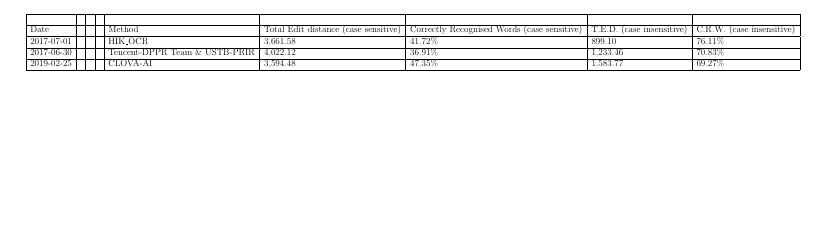
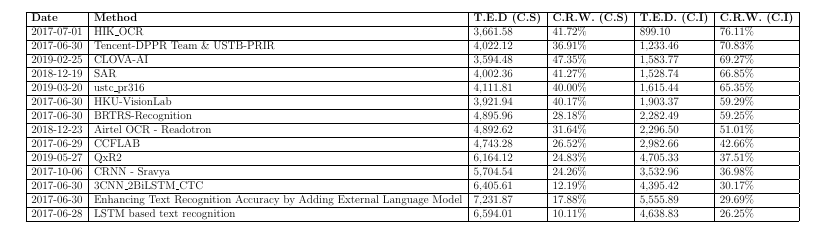
Before and after one commit to RonildoOliveira/CSV2TeXTable, a LaTeX document (tabela.tex): part of the page, cut at the place of the change, the shorter picture padded with empty space. Compiled offline with pdfLaTeX.

Commit message:
adicao do readme + cabecalho da tabela

```diff
--- a/tabela.tex
+++ b/tabela.tex
@@ -1,13 +1,24 @@
 \documentclass[12pt]{article}
-\usepackage{graphicx}\begin{document}
-\begin{table}[]
-\resizebox{\textwidth}{!}{\begin{tabular}{|l|l|l|l|l|l|l|l|l|}
+\usepackage{graphicx}
+\begin{document}
+\begin{table}[ht]
+\resizebox{\textwidth}{!}{\begin{tabular}{|l|l|l|l|l|l|}
 \hline
- & & & & & & & &  \\ \hline
-Date & & & &Method &Total Edit distance (case sensitive) &Correctly Recognised Words (case sensitive) &T.E.D. (case insensitive) &C.R.W. (case insensitive)  \\ \hline
-2017-07-01 & & & &HIK\_OCR &3,661.58 &41.72\% &899.10 &76.11\%  \\ \hline
-2017-06-30 & & & &Tencent-DPPR Team \& USTB-PRIR &4,022.12 &36.91\% &1,233.46 &70.83\%  \\ \hline
-2019-02-25 & & & &CLOVA-AI &3,594.48 &47.35\% &1,583.77 &69.27\%  \\ \hline
+\textbf{Date} &\textbf{Method} &\textbf{T.E.D (C.S)} &\textbf{C.R.W. (C.S)} &\textbf{T.E.D. (C.I)} &\textbf{C.R.W. (C.I)}  \\ \hline
+2017-07-01 &HIK\_OCR &3,661.58 &41.72\% &899.10 &76.11\%  \\ \hline
+2017-06-30 &Tencent-DPPR Team \& USTB-PRIR &4,022.12 &36.91\% &1,233.46 &70.83\%  \\ \hline
+2019-02-25 &CLOVA-AI &3,594.48 &47.35\% &1,583.77 &69.27\%  \\ \hline
+2018-12-19 &SAR &4,002.36 &41.27\% &1,528.74 &66.85\%  \\ \hline
+2019-03-20 &ustc\_pr316 &4,111.81 &40.00\% &1,615.44 &65.35\%  \\ \hline
+2017-06-30 &HKU-VisionLab &3,921.94 &40.17\% &1,903.37 &59.29\%  \\ \hline
+2017-06-30 &BRTRS-Recognition &4,895.96 &28.18\% &2,282.49 &59.25\%  \\ \hline
+2018-12-23 &Airtel OCR - Readotron &4,892.62 &31.64\% &2,296.50 &51.01\%  \\ \hline
+2017-06-29 &CCFLAB &4,743.28 &26.52\% &2,982.66 &42.66\%  \\ \hline
+2019-05-27 &QxR2 &6,164.12 &24.83\% &4,705.33 &37.51\%  \\ \hline
+2017-10-06 &CRNN - Sravya &5,704.54 &24.26\% &3,532.96 &36.98\%  \\ \hline
+2017-06-30 &3CNN\_2BiLSTM\_CTC &6,405.61 &12.19\% &4,395.42 &30.17\%  \\ \hline
+2017-06-30 &Enhancing Text Recognition Accuracy by Adding External Language Model &7,231.87 &17.88\% &5,555.89 &29.69\%  \\ \hline
+2017-06-28 &LSTM based text recognition &6,594.01 &10.11\% &4,638.83 &26.25\%  \\ \hline
 \end{tabular}
 }
 \end{table}
```
Also changed, not shown: people.csv (deleted, +0 -4 lines), results.csv (added, +15 -0 lines), README.md (added), tabela.pdf.
